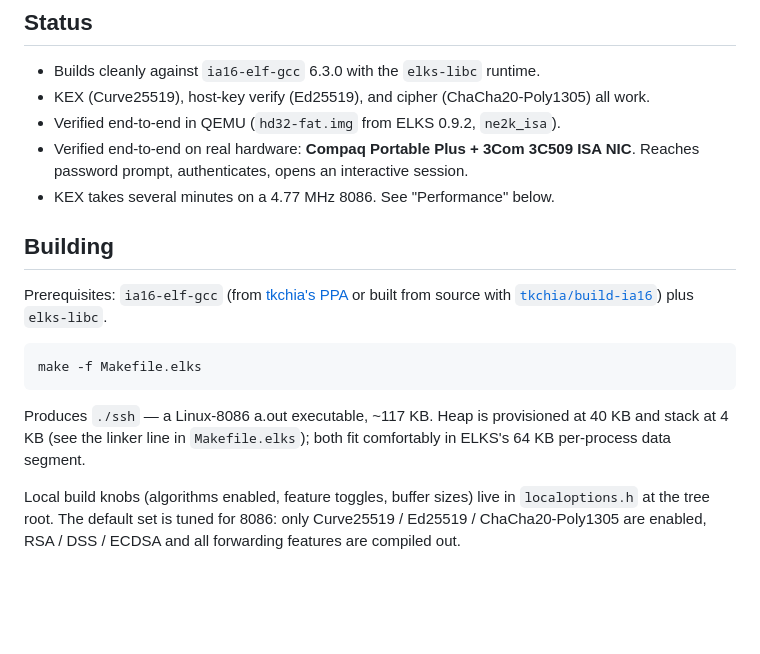
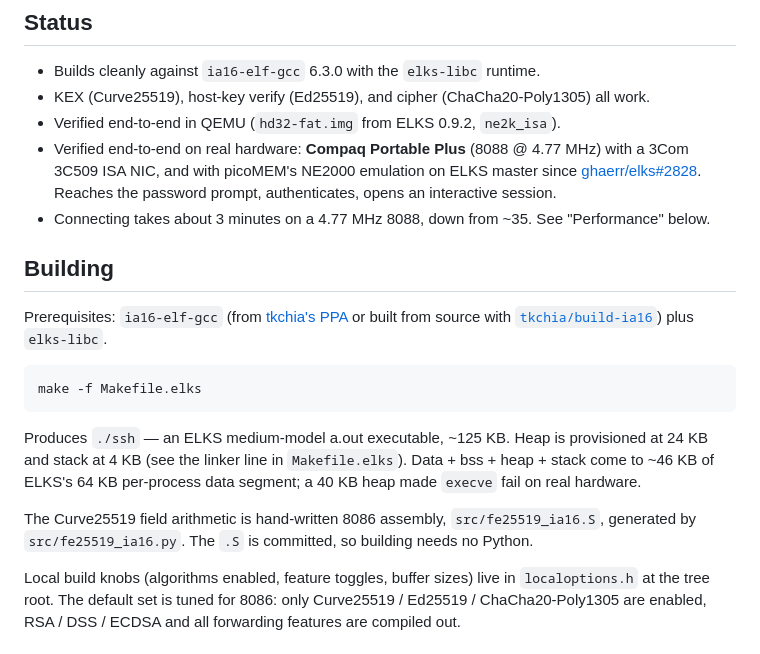
Before and after one commit to sammothxc/dropbear86, a Markdown page: README.md, the part around one of its changes. GitHub-like rendering; blank space fills up the shorter version.

````diff
--- a/README.md
+++ b/README.md
@@ -17,10 +17,12 @@ The main deliverable is one binary: `ssh` (previously `dbclient` upstream).
 - KEX (Curve25519), host-key verify (Ed25519), and cipher (ChaCha20-Poly1305)
   all work.
 - Verified end-to-end in QEMU (`hd32-fat.img` from ELKS 0.9.2, `ne2k_isa`).
-- Verified end-to-end on real hardware: **Compaq Portable Plus + 3Com 3C509
-  ISA NIC**. Reaches password prompt, authenticates, opens an interactive
-  session.
-- KEX takes several minutes on a 4.77 MHz 8086. See "Performance" below.
+- Verified end-to-end on real hardware: **Compaq Portable Plus** (8088 @
+  4.77 MHz) with a 3Com 3C509 ISA NIC, and with picoMEM's NE2000 emulation
+  on ELKS master since [ghaerr/elks#2828](https://github.com/ghaerr/elks/pull/2828).
+  Reaches the password prompt, authenticates, opens an interactive session.
+- Connecting takes about 3 minutes on a 4.77 MHz 8088, down from ~35. See
+  "Performance" below.
 
 ## Building
 
@@ -33,10 +35,14 @@ built from source with
 make -f Makefile.elks
 ```
 
-Produces `./ssh` — a Linux-8086 a.out executable, ~117 KB.
-Heap is provisioned at 40 KB and stack at 4 KB (see the linker line in
-`Makefile.elks`); both fit comfortably in ELKS's 64 KB per-process data
-segment.
+Produces `./ssh` — an ELKS medium-model a.out executable, ~125 KB.
+Heap is provisioned at 24 KB and stack at 4 KB (see the linker line in
+`Makefile.elks`). Data + bss + heap + stack come to ~46 KB of ELKS's 64 KB
+per-process data segment; a 40 KB heap made `execve` fail on real hardware.
+
+The Curve25519 field arithmetic is hand-written 8086 assembly,
+`src/fe25519_ia16.S`, generated by `src/fe25519_ia16.py`. The `.S` is
+committed, so building needs no Python.
 
 Local build knobs (algorithms enabled, feature toggles, buffer sizes) live in
 `localoptions.h` at the tree root. The default set is tuned for 8086: only
````
Also changed, not shown: other parts of README.md (+56 -29 lines).
